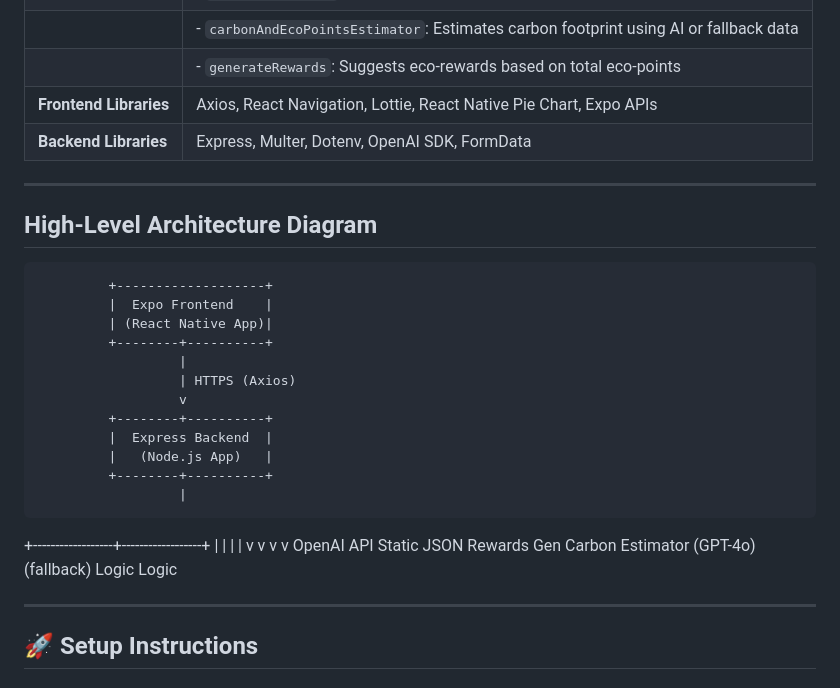
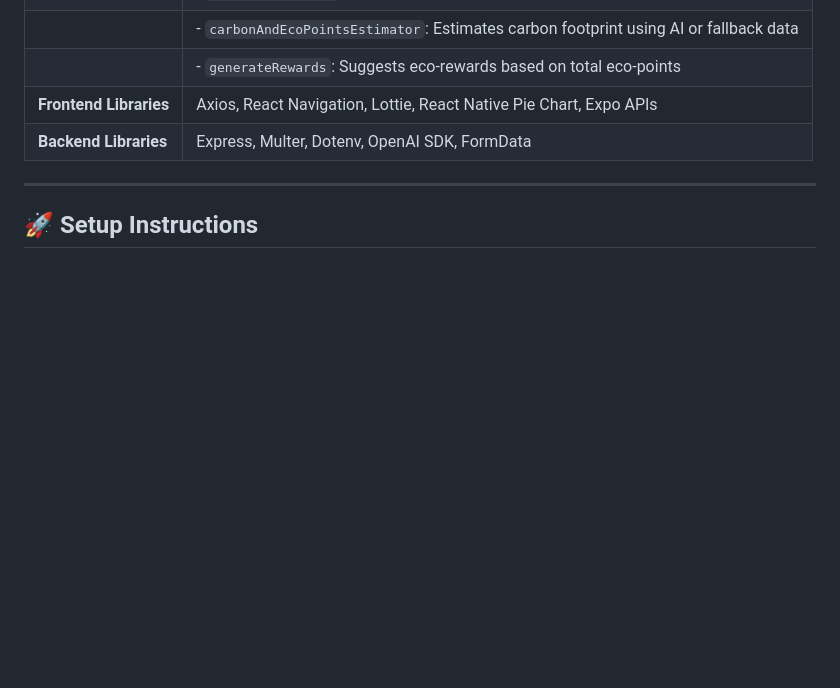
Before and after one commit to Md-Mursaleen/EcoScan-app, a Markdown page: README.md, the part around the change. GitHub-like rendering; blank space fills up the shorter version.

```diff
--- a/README.md
+++ b/README.md
@@ -14,27 +14,6 @@ EcoScan is a mobile application ddesigned to help users understand the environme
 |                        | - `generateRewards`: Suggests eco-rewards based on total eco-points                      |
 | **Frontend Libraries** | Axios, React Navigation, Lottie, React Native Pie Chart, Expo APIs                       |
 | **Backend Libraries**  | Express, Multer, Dotenv, OpenAI SDK, FormData                                            |
-
----
-
-## High-Level Architecture Diagram
-             +-------------------+
-             |  Expo Frontend    |
-             | (React Native App)|
-             +--------+----------+
-                      |
-                      | HTTPS (Axios)
-                      v
-             +--------+----------+
-             |  Express Backend  |
-             |   (Node.js App)   |
-             +--------+----------+
-                      |
-   +------------------+------------------+
-   |         |               |           |
-   v         v               v           v
-OpenAI API  Static JSON   Rewards Gen  Carbon Estimator
-(GPT-4o)    (fallback)    Logic       Logic
 
 ---
 
```
